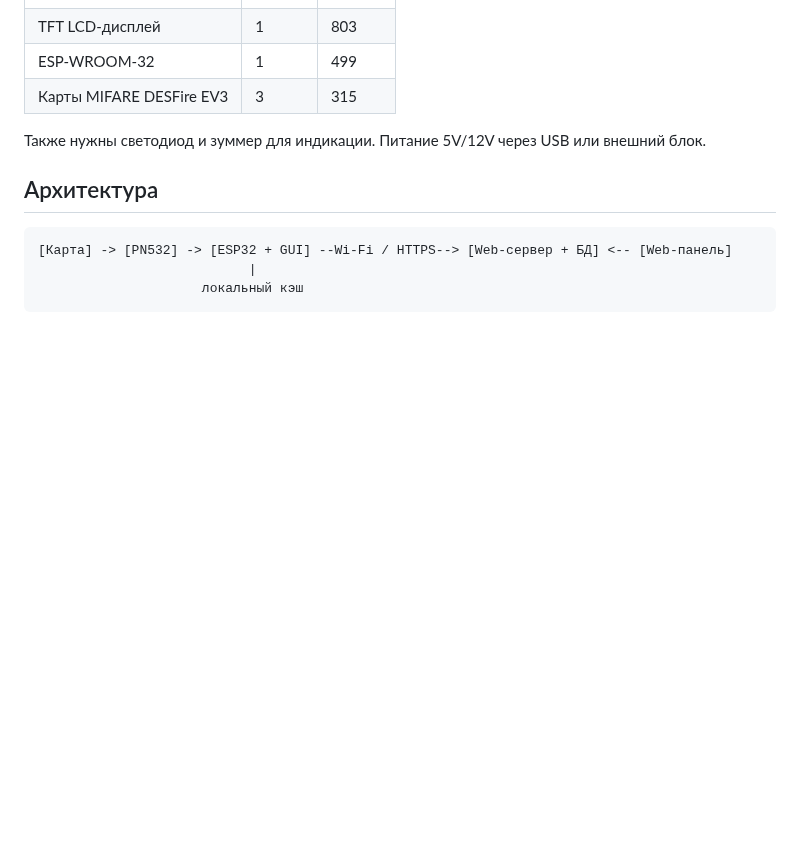
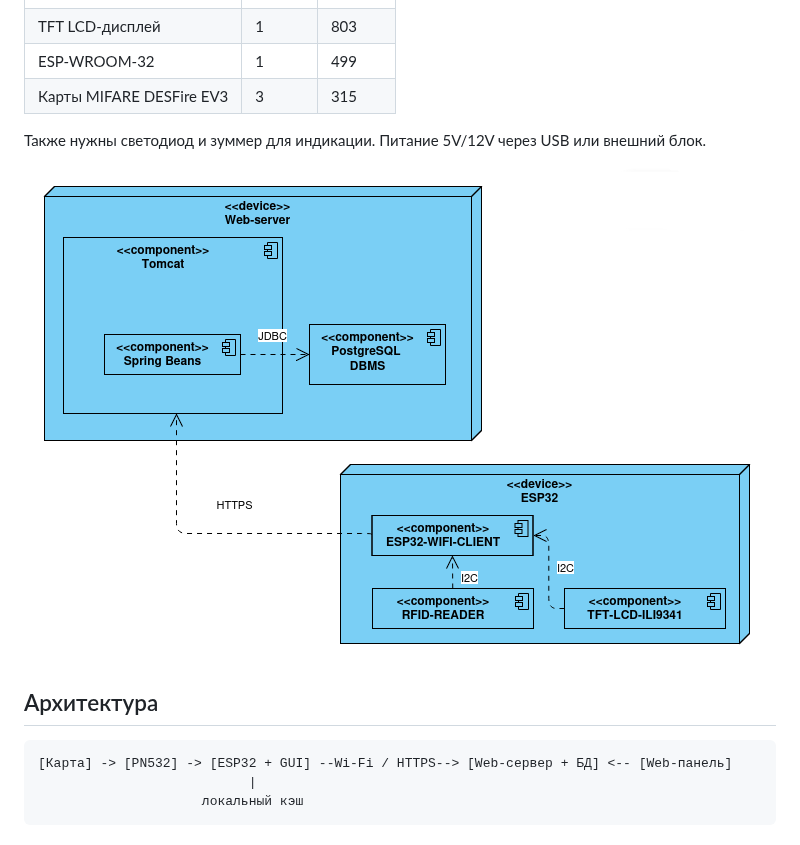
Before and after one commit to YushisNoN/RFID-card-manager, a Markdown page: README.md, the part around the change. GitHub-like rendering; pictures changed too: docs/images/opiwebjakarta.png (added); blank space fills up the shorter version.

Commit message:
fix: add images to readme

```diff
--- a/README.md
+++ b/README.md
@@ -26,6 +26,8 @@
 | Карты MIFARE DESFire EV3 | 3 | 315 |
 
 Также нужны светодиод и зуммер для индикации. Питание 5V/12V через USB или внешний блок.
+
+![Макет устройства](docs/images/opiwebjakarta.png)
 
 ## Архитектура
 
```
Also changed, not shown: docs/scheme/scheme.png (added).
